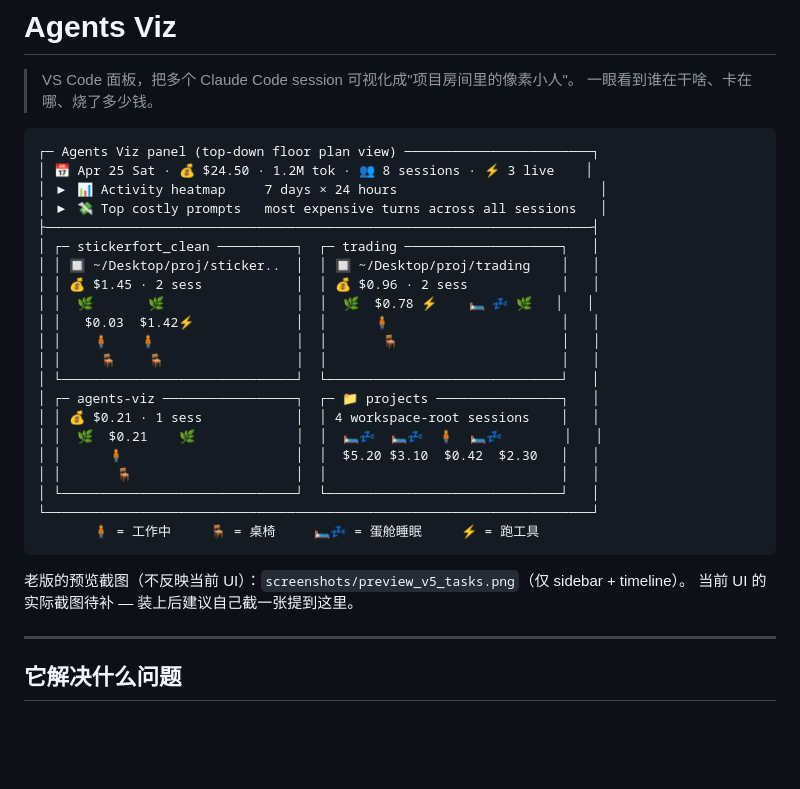
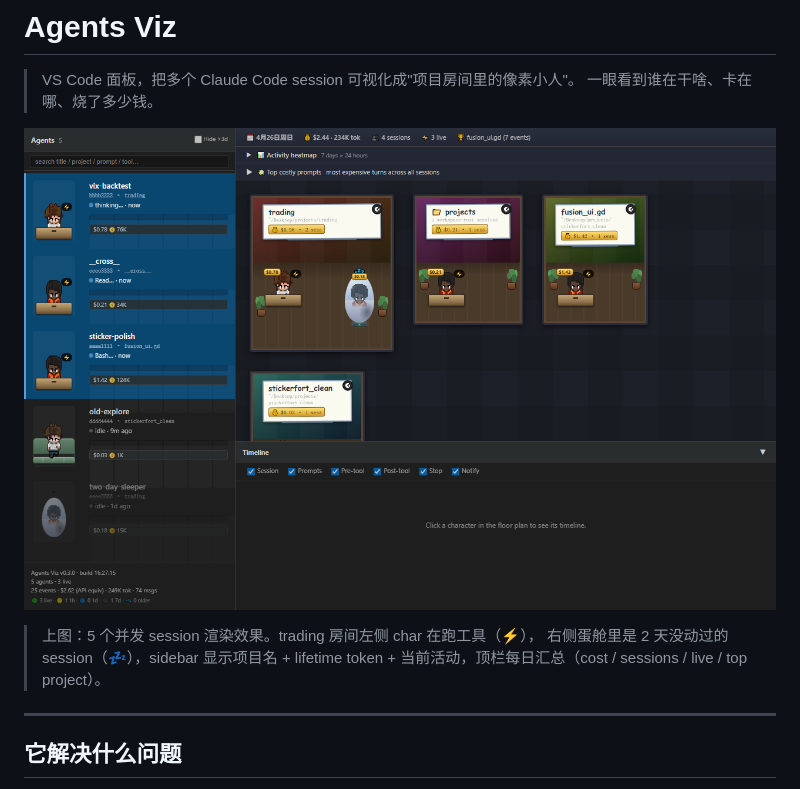
Before and after one commit to yushengding/agents-viz, a Markdown page: README.md, the part around the change. Rendered like a GitHub page; pictures changed too: screenshots/preview.png (added); blank space fills up the shorter version.

Commit message:
README: real screenshot of current UI + fix preview script's .replace gotcha
Captured live floor plan via Puppeteer + headless Chrome:
4 rooms (trading w/ pod, projects hub, fusion_ui.gd, stickerfort_clean),
sidebar with 5 sessions including pod and sofa visuals, top daily strip
showing $2.44 / 234K tok / 4 sessions / 3 live / top fusion_ui.gd 7
events. Replaces ASCII art placeholder.

Also fixes scripts/export_webview_preview.js — same .replace single-shot
bug that bit webview.ts: __SESSION_USAGE__/__PROMPT_COSTS__ appear twice
on the same defensive `(typeof X !== 'undefined') ? X : []` line, so we
need /g regex to replace both occurrences. Without /g the second stays
as a literal identifier → ReferenceError → empty preview.

Co-Authored-By: Claude Opus 4.7 (1M context) <noreply@anthropic.com>

````diff
--- a/README.md
+++ b/README.md
@@ -3,32 +3,11 @@
 > VS Code 面板，把多个 Claude Code session 可视化成"项目房间里的像素小人"。
 > 一眼看到谁在干啥、卡在哪、烧了多少钱。
 
-```
-┌─ Agents Viz panel (top-down floor plan view) ────────────────────────┐
-│ 📅 Apr 25 Sat · 💰 $24.50 · 1.2M tok · 👥 8 sessions · ⚡ 3 live    │
-│ ▶ 📊 Activity heatmap     7 days × 24 hours                          │
-│ ▶ 💸 Top costly prompts   most expensive turns across all sessions   │
-├──────────────────────────────────────────────────────────────────────┤
-│ ┌─ stickerfort_clean ──────────┐  ┌─ trading ────────────────────┐   │
-│ │ 🔲 ~/Desktop/proj/sticker..  │  │ 🔲 ~/Desktop/proj/trading    │   │
-│ │ 💰 $1.45 · 2 sess            │  │ 💰 $0.96 · 2 sess            │   │
-│ │  🌿       🌿                 │  │  🌿  $0.78 ⚡    🛏 💤 🌿   │   │
-│ │   $0.03  $1.42⚡             │  │      🧍                      │   │
-│ │    🧍    🧍                  │  │       🪑                     │   │
-│ │     🪑    🪑                 │  │                              │   │
-│ └──────────────────────────────┘  └──────────────────────────────┘   │
-│ ┌─ agents-viz ─────────────────┐  ┌─ 📁 projects ────────────────┐   │
-│ │ 💰 $0.21 · 1 sess            │  │ 4 workspace-root sessions    │   │
-│ │  🌿  $0.21    🌿             │  │  🛏💤  🛏💤  🧍  🛏💤        │   │
-│ │      🧍                      │  │  $5.20 $3.10  $0.42  $2.30   │   │
-│ │       🪑                     │  │                              │   │
-│ └──────────────────────────────┘  └──────────────────────────────┘   │
-└──────────────────────────────────────────────────────────────────────┘
-       🧍 = 工作中     🪑 = 桌椅     🛏💤 = 蛋舱睡眠     ⚡ = 跑工具
-```
+![preview](screenshots/preview.png)
 
-老版的预览截图（不反映当前 UI）：`screenshots/preview_v5_tasks.png`（仅 sidebar + timeline）。
-当前 UI 的实际截图待补 — 装上后建议自己截一张提到这里。
+> 上图：5 个并发 session 渲染效果。trading 房间左侧 char 在跑工具（⚡），
+> 右侧蛋舱里是 2 天没动过的 session（💤），sidebar 显示项目名 + lifetime
+> token + 当前活动，顶栏每日汇总（cost / sessions / live / top project）。
 
 ---
 
````
Also changed, not shown: 2 other files.
